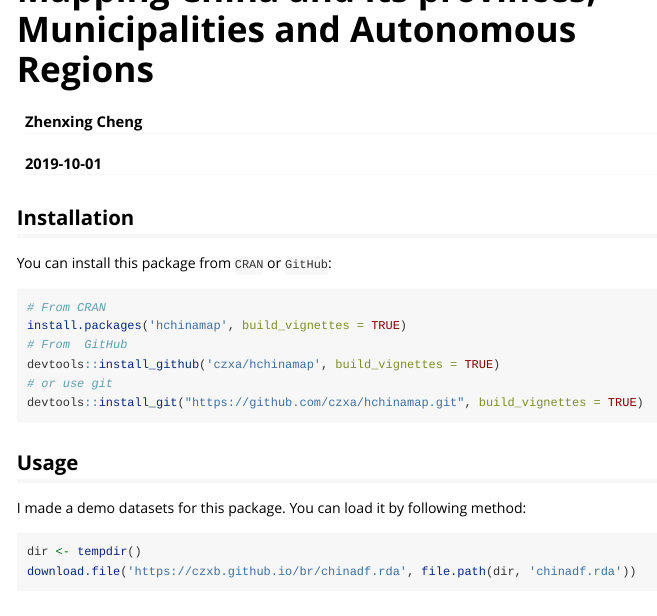
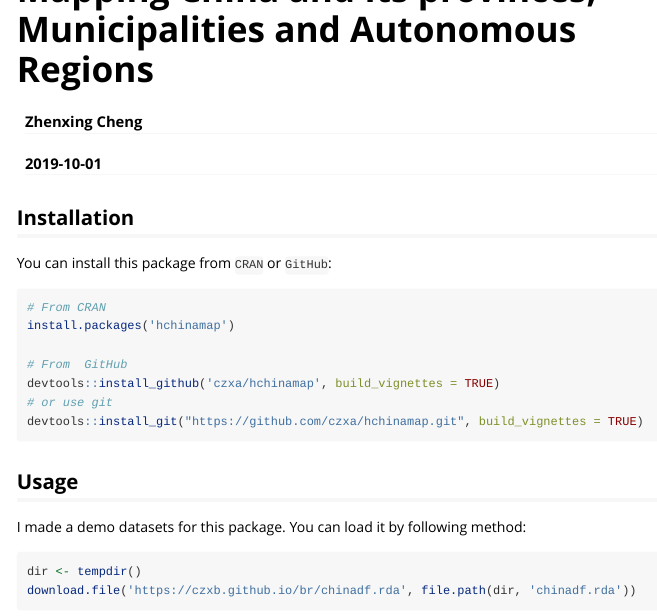
Before and after one commit to phgis/hchinamap, an R Markdown document (vignettes/hchinamap.Rmd): the page in a window 1100 px wide, from its top. Rendered offline with R 4.5, knitr and Pandoc, with nearby package versions; some code elsewhere in the file could not run offline.

Commit message:
Update hchinamap.Rmd

````diff
--- a/vignettes/hchinamap.Rmd
+++ b/vignettes/hchinamap.Rmd
@@ -22,7 +22,8 @@ You can install this package from `CRAN` or `GitHub`:
 
 ```{r eval=FALSE, include=TRUE}
 # From CRAN
-install.packages('hchinamap', build_vignettes = TRUE)
+install.packages('hchinamap')
+
 # From  GitHub
 devtools::install_github('czxa/hchinamap', build_vignettes = TRUE)
 # or use git
````
Also changed, not shown: build/vignette.rds (deleted), 1 other file.
